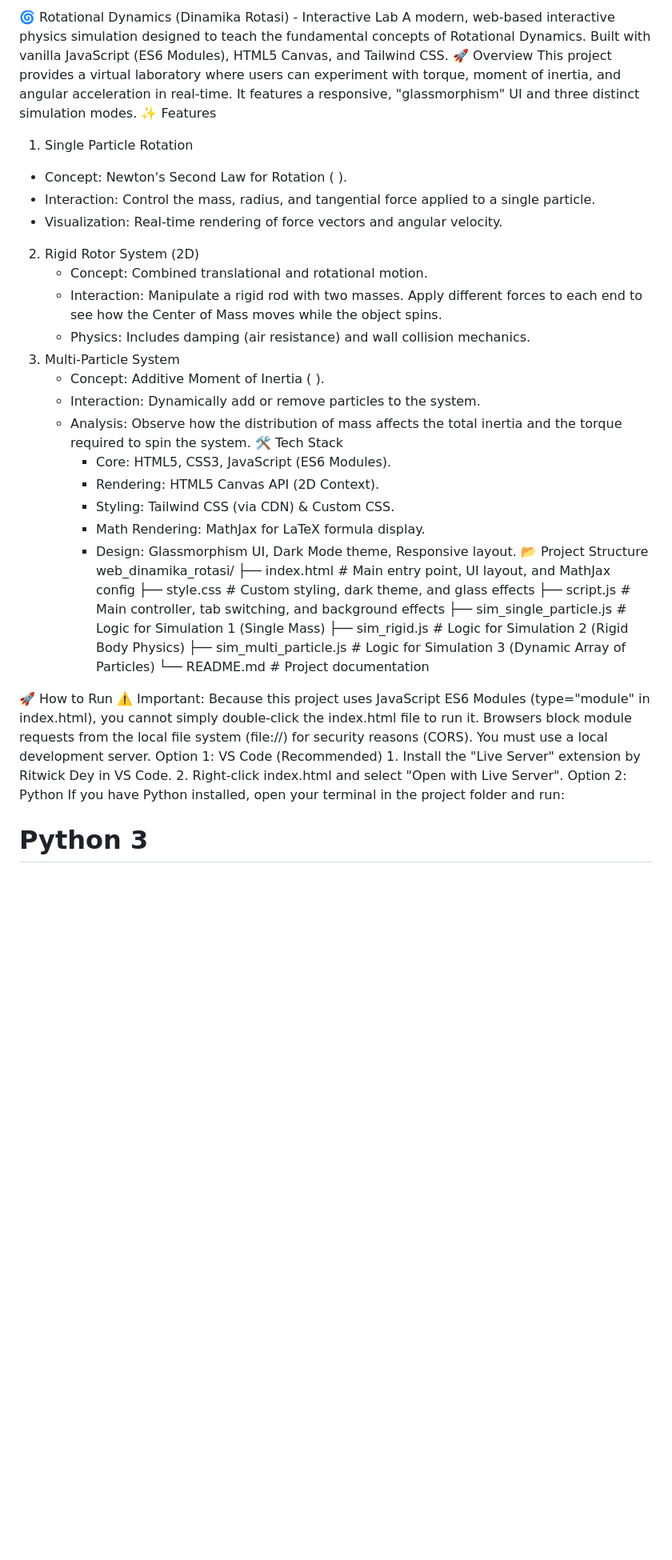
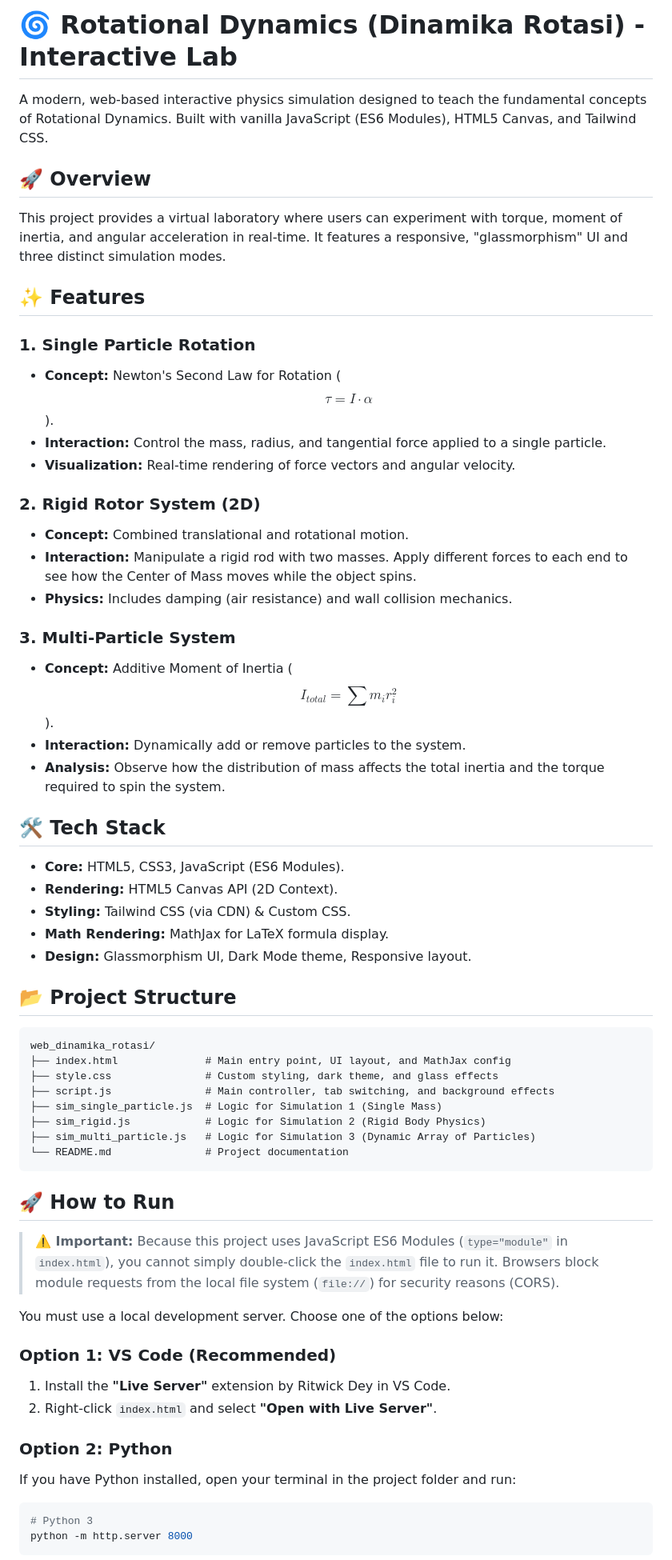
Before and after one commit to InfectiousAlpha/web_dinamika_rotasi, a Markdown page: README.md, the part around one of its changes. Shown at 80% size. Drawn GitHub-style; blank space fills up the shorter version.

````diff
--- a/README.md
+++ b/README.md
@@ -1,27 +1,39 @@
-🌀 Rotational Dynamics (Dinamika Rotasi) - Interactive Lab
+# 🌀 Rotational Dynamics (Dinamika Rotasi) - Interactive Lab
+
 A modern, web-based interactive physics simulation designed to teach the fundamental concepts of Rotational Dynamics. Built with vanilla JavaScript (ES6 Modules), HTML5 Canvas, and Tailwind CSS.
-🚀 Overview
+
+## 🚀 Overview
+
 This project provides a virtual laboratory where users can experiment with torque, moment of inertia, and angular acceleration in real-time. It features a responsive, "glassmorphism" UI and three distinct simulation modes.
-✨ Features
-1. Single Particle Rotation
-* Concept: Newton's Second Law for Rotation (  ).
-* Interaction: Control the mass, radius, and tangential force applied to a single particle.
-* Visualization: Real-time rendering of force vectors and angular velocity.
-2. Rigid Rotor System (2D)
-   * Concept: Combined translational and rotational motion.
-   * Interaction: Manipulate a rigid rod with two masses. Apply different forces to each end to see how the Center of Mass moves while the object spins.
-   * Physics: Includes damping (air resistance) and wall collision mechanics.
-3. Multi-Particle System
-   * Concept: Additive Moment of Inertia (  ).
-   * Interaction: Dynamically add or remove particles to the system.
-   * Analysis: Observe how the distribution of mass affects the total inertia and the torque required to spin the system.
-🛠️ Tech Stack
-      * Core: HTML5, CSS3, JavaScript (ES6 Modules).
-      * Rendering: HTML5 Canvas API (2D Context).
-      * Styling: Tailwind CSS (via CDN) & Custom CSS.
-      * Math Rendering: MathJax for LaTeX formula display.
-      * Design: Glassmorphism UI, Dark Mode theme, Responsive layout.
-📂 Project Structure
+
+## ✨ Features
+
+### 1. Single Particle Rotation
+* **Concept:** Newton's Second Law for Rotation ($$\tau = I \cdot \alpha$$).
+* **Interaction:** Control the mass, radius, and tangential force applied to a single particle.
+* **Visualization:** Real-time rendering of force vectors and angular velocity.
+
+### 2. Rigid Rotor System (2D)
+* **Concept:** Combined translational and rotational motion.
+* **Interaction:** Manipulate a rigid rod with two masses. Apply different forces to each end to see how the Center of Mass moves while the object spins.
+* **Physics:** Includes damping (air resistance) and wall collision mechanics.
+
+### 3. Multi-Particle System
+* **Concept:** Additive Moment of Inertia ($$I_{total} = \sum m_i r_i^2$$).
+* **Interaction:** Dynamically add or remove particles to the system.
+* **Analysis:** Observe how the distribution of mass affects the total inertia and the torque required to spin the system.
+
+## 🛠️ Tech Stack
+
+* **Core:** HTML5, CSS3, JavaScript (ES6 Modules).
+* **Rendering:** HTML5 Canvas API (2D Context).
+* **Styling:** Tailwind CSS (via CDN) & Custom CSS.
+* **Math Rendering:** MathJax for LaTeX formula display.
+* **Design:** Glassmorphism UI, Dark Mode theme, Responsive layout.
+
+## 📂 Project Structure
+
+```text
 web_dinamika_rotasi/
 ├── index.html              # Main entry point, UI layout, and MathJax config
 ├── style.css               # Custom styling, dark theme, and glass effects
@@ -30,14 +42,21 @@ web_dinamika_rotasi/
 ├── sim_rigid.js            # Logic for Simulation 2 (Rigid Body Physics)
 ├── sim_multi_particle.js   # Logic for Simulation 3 (Dynamic Array of Particles)
 └── README.md               # Project documentation
+```
 
-🚀 How to Run
-⚠️ Important: Because this project uses JavaScript ES6 Modules (type="module" in index.html), you cannot simply double-click the index.html file to run it. Browsers block module requests from the local file system (file://) for security reasons (CORS).
-You must use a local development server.
-Option 1: VS Code (Recommended)
-      1. Install the "Live Server" extension by Ritwick Dey in VS Code.
-      2. Right-click index.html and select "Open with Live Server".
-Option 2: Python
+## 🚀 How to Run
+
+> **⚠️ Important:** Because this project uses JavaScript ES6 Modules (`type="module"` in `index.html`), you cannot simply double-click the `index.html` file to run it. Browsers block module requests from the local file system (`file://`) for security reasons (CORS).
+
+You must use a local development server. Choose one of the options below:
+
+### Option 1: VS Code (Recommended)
+1.  Install the **"Live Server"** extension by Ritwick Dey in VS Code.
+2.  Right-click `index.html` and select **"Open with Live Server"**.
+
+### Option 2: Python
 If you have Python installed, open your terminal in the project folder and run:
+
+```bash
 # Python 3
 python -m http.server 8000
````
Also changed, not shown: other parts of README.md (+30 -15 lines).
